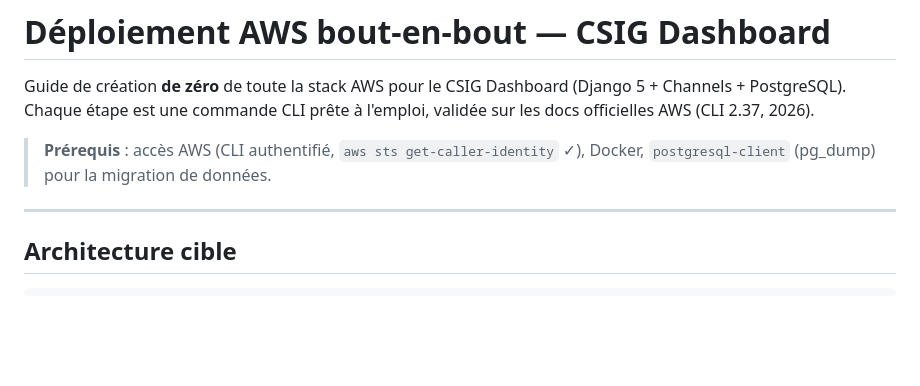
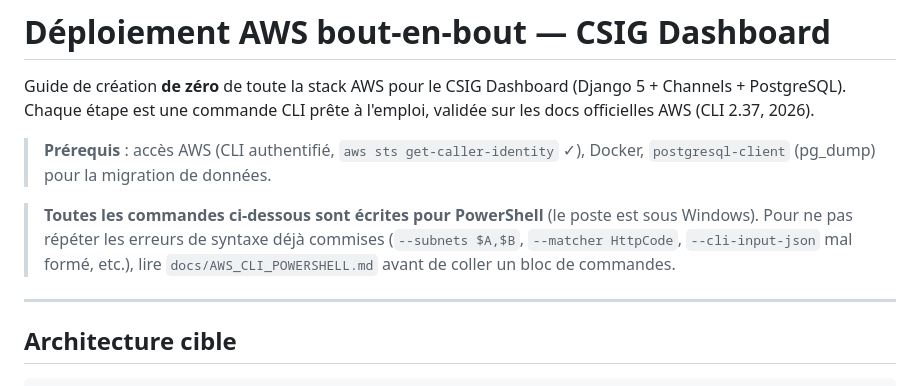
Before and after one commit to Bella5768/Dashbord_Direction, a Markdown page: docs/AWS_DEPLOIEMENT_BOUT_EN_BOUT.md, the part around the change. Rendered like a GitHub page; blank space fills up the shorter version.

Commit message:
docs: pieges PowerShell + AWS CLI (syntaxe, JSON API, droits asymetriques)

```diff
--- a/docs/AWS_DEPLOIEMENT_BOUT_EN_BOUT.md
+++ b/docs/AWS_DEPLOIEMENT_BOUT_EN_BOUT.md
@@ -6,6 +6,11 @@ l'emploi, validée sur les docs officielles AWS (CLI 2.37, 2026).
 
 > **Prérequis** : accès AWS (CLI authentifié, `aws sts get-caller-identity` ✓),
 > Docker, `postgresql-client` (pg_dump) pour la migration de données.
+
+> **Toutes les commandes ci-dessous sont écrites pour PowerShell** (le poste est
+> sous Windows). Pour ne pas répéter les erreurs de syntaxe déjà commises
+> (`--subnets $A,$B`, `--matcher HttpCode`, `--cli-input-json` mal formé, etc.),
+> lire `docs/AWS_CLI_POWERSHELL.md` avant de coller un bloc de commandes.
 
 ---
 
```
Also changed, not shown: docs/AWS_CLI_POWERSHELL.md (added, +202 -0 lines).
